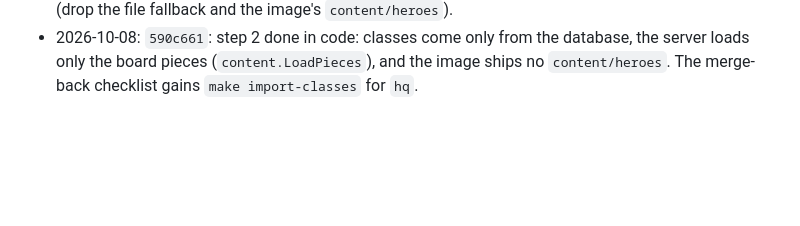
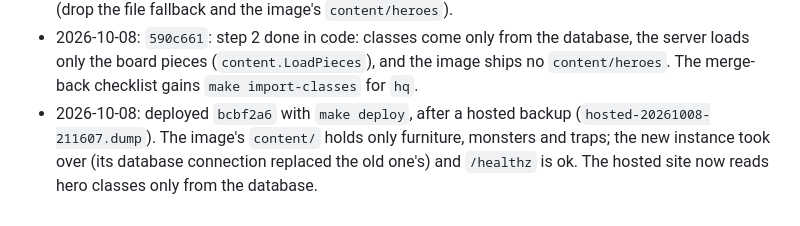
Before and after one commit to Ko-stant/dungeon-campaign-engine, a Markdown page: docs/ONLINE_AND_RULES_PLAN.md, the part around one of its changes. Rendered like a GitHub page; blank space fills up the shorter version.

Commit message:
Docs: record the deploy of bcbf2a6
Co-Authored-By: Claude Opus 5.5 <noreply@anthropic.com>

```diff
--- a/docs/ONLINE_AND_RULES_PLAN.md
+++ b/docs/ONLINE_AND_RULES_PLAN.md
@@ -520,3 +520,7 @@ at the table. Do these at that merge (and keep the list current as the branches
 - 2026-10-08: `590c661`: step 2 done in code: classes come only from the database, the
   server loads only the board pieces (`content.LoadPieces`), and the image ships no
   `content/heroes`. The merge-back checklist gains `make import-classes` for `hq`.
+- 2026-10-08: deployed `bcbf2a6` with `make deploy`, after a hosted backup
+  (`hosted-20261008-211607.dump`). The image's `content/` holds only furniture, monsters and
+  traps; the new instance took over (its database connection replaced the old one's) and
+  `/healthz` is ok. The hosted site now reads hero classes only from the database.
```
Also changed, not shown: other parts of docs/ONLINE_AND_RULES_PLAN.md (+1 -1 lines).
